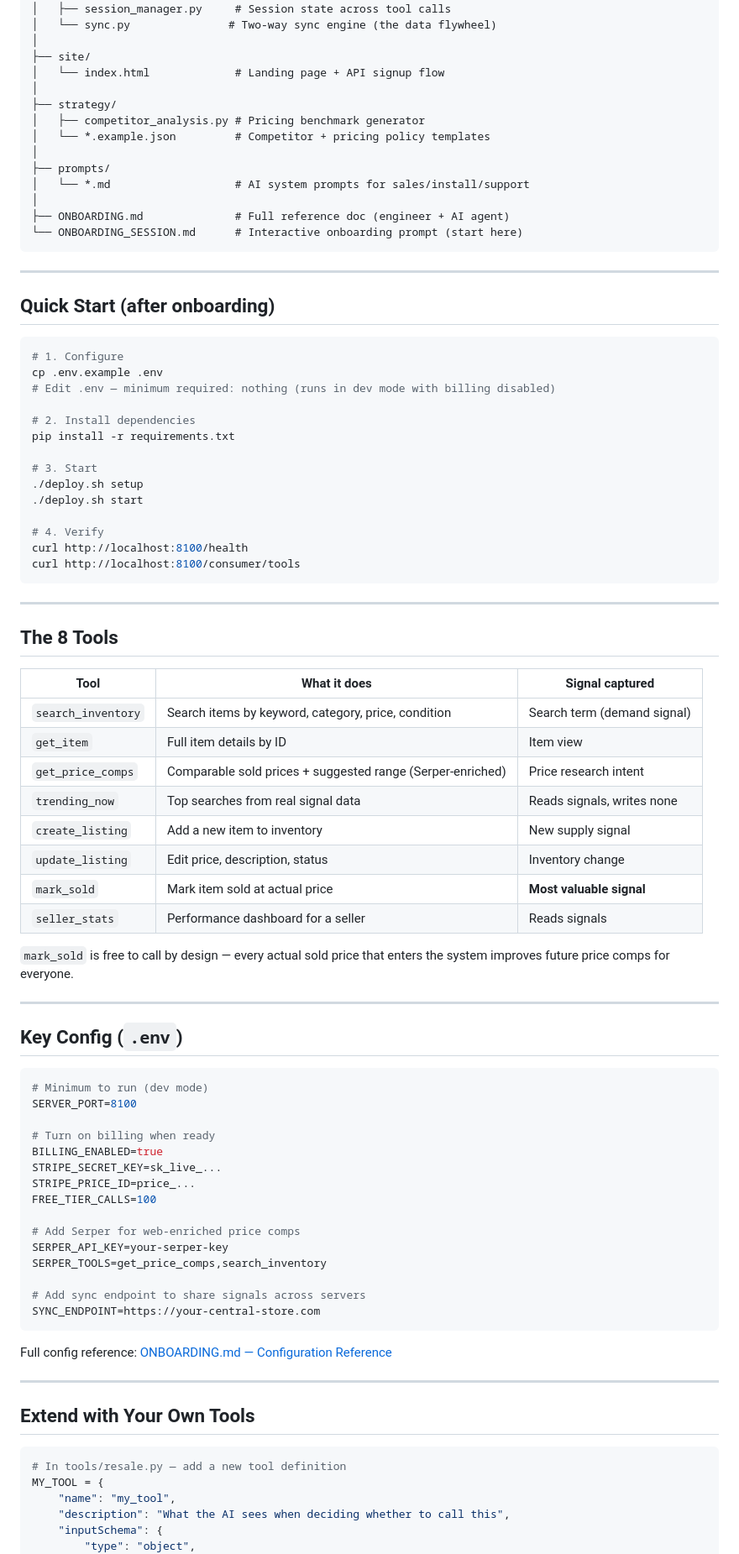
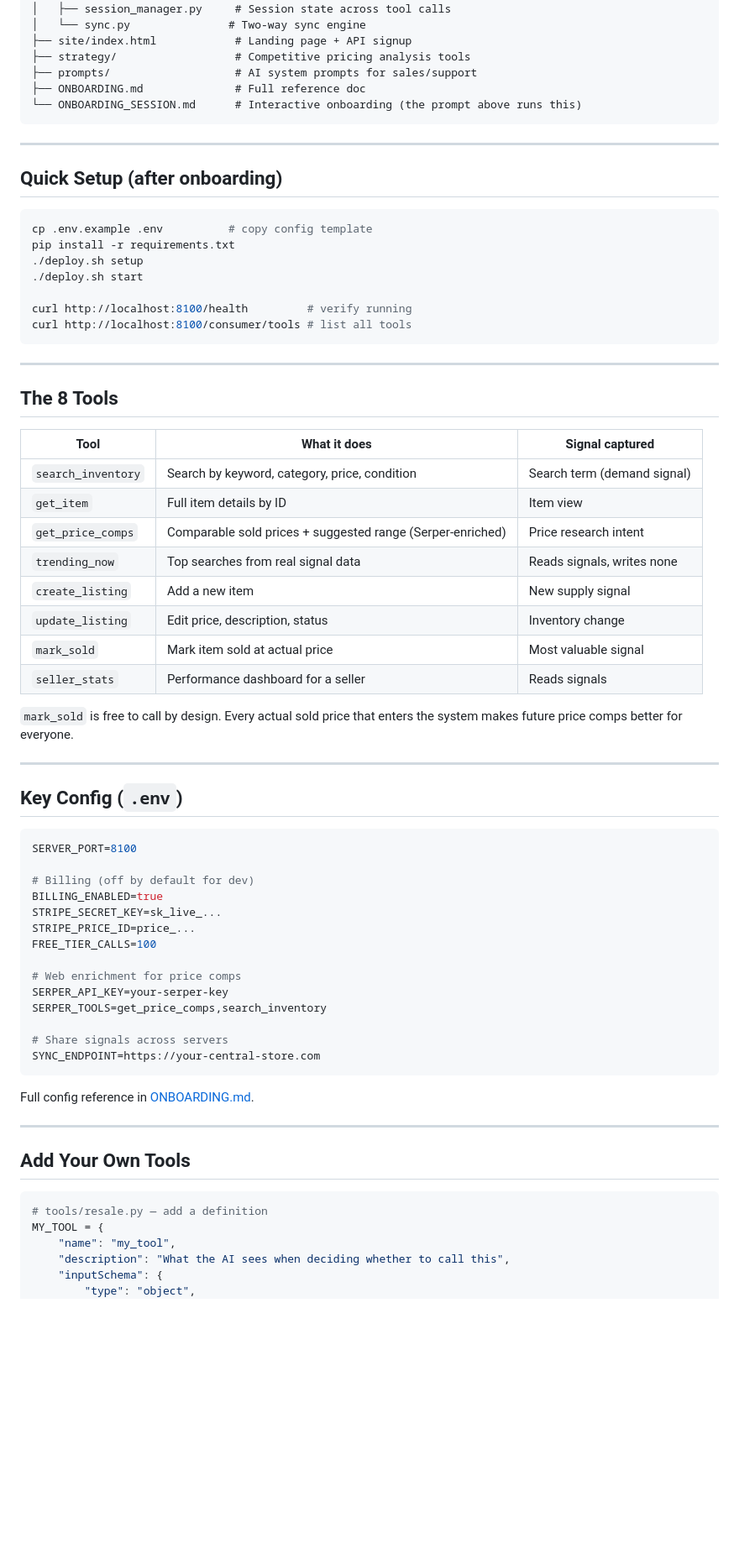
Before and after one commit to Bbadhub/vintage-resale-mcp, a Markdown page: README.md, the part around one of its changes. Shown at 84% size. Drawn GitHub-style; blank space fills up the shorter version.

````diff
--- a/README.md
+++ b/README.md
@@ -88,40 +46,25 @@ vintage-resale-mcp/
 │   ├── serper_connector.py    # Google SERP enrichment, cached 24hr
 │   ├── session_manager.py     # Session state across tool calls
-│   └── sync.py               # Two-way sync engine (the data flywheel)
-│
-├── site/
-│   └── index.html             # Landing page + API signup flow
-│
-├── strategy/
-│   ├── competitor_analysis.py # Pricing benchmark generator
-│   └── *.example.json         # Competitor + pricing policy templates
-│
-├── prompts/
-│   └── *.md                   # AI system prompts for sales/install/support
-│
-├── ONBOARDING.md              # Full reference doc (engineer + AI agent)
-└── ONBOARDING_SESSION.md      # Interactive onboarding prompt (start here)
+│   └── sync.py               # Two-way sync engine
+├── site/index.html            # Landing page + API signup
+├── strategy/                  # Competitive pricing analysis tools
+├── prompts/                   # AI system prompts for sales/support
+├── ONBOARDING.md              # Full reference doc
+└── ONBOARDING_SESSION.md      # Interactive onboarding (the prompt above runs this)
 ```
 
 ---
 
-## Quick Start (after onboarding)
+## Quick Setup (after onboarding)
 
 ```bash
-# 1. Configure
-cp .env.example .env
-# Edit .env — minimum required: nothing (runs in dev mode with billing disabled)
-
-# 2. Install dependencies
+cp .env.example .env          # copy config template
 pip install -r requirements.txt
-
-# 3. Start
 ./deploy.sh setup
 ./deploy.sh start
 
-# 4. Verify
-curl http://localhost:8100/health
-curl http://localhost:8100/consumer/tools
+curl http://localhost:8100/health         # verify running
+curl http://localhost:8100/consumer/tools # list all tools
 ```
 
 ---
@@ -130,47 +73,46 @@ curl http://localhost:8100/consumer/tools
 
 | Tool | What it does | Signal captured |
 |------|-------------|----------------|
-| `search_inventory` | Search items by keyword, category, price, condition | Search term (demand signal) |
+| `search_inventory` | Search by keyword, category, price, condition | Search term (demand signal) |
 | `get_item` | Full item details by ID | Item view |
 | `get_price_comps` | Comparable sold prices + suggested range (Serper-enriched) | Price research intent |
 | `trending_now` | Top searches from real signal data | Reads signals, writes none |
-| `create_listing` | Add a new item to inventory | New supply signal |
+| `create_listing` | Add a new item | New supply signal |
 | `update_listing` | Edit price, description, status | Inventory change |
-| `mark_sold` | Mark item sold at actual price | **Most valuable signal** |
+| `mark_sold` | Mark item sold at actual price | Most valuable signal |
 | `seller_stats` | Performance dashboard for a seller | Reads signals |
 
-`mark_sold` is free to call by design — every actual sold price that enters the system improves future price comps for everyone.
+`mark_sold` is free to call by design. Every actual sold price that enters the system makes future price comps better for everyone.
 
 ---
 
 ## Key Config (`.env`)
 
 ```bash
-# Minimum to run (dev mode)
 SERVER_PORT=8100
 
-# Turn on billing when ready
+# Billing (off by default for dev)
 BILLING_ENABLED=true
 STRIPE_SECRET_KEY=sk_live_...
 STRIPE_PRICE_ID=price_...
 FREE_TIER_CALLS=100
 
-# Add Serper for web-enriched price comps
+# Web enrichment for price comps
 SERPER_API_KEY=your-serper-key
 SERPER_TOOLS=get_price_comps,search_inventory
 
-# Add sync endpoint to share signals across servers
+# Share signals across servers
 SYNC_ENDPOINT=https://your-central-store.com
 ```
 
-Full config reference: [ONBOARDING.md — Configuration Reference](ONBOARDING.md#7-configuration-reference)
+Full config reference in [ONBOARDING.md](ONBOARDING.md#7-configuration-reference).
 
 ---
 
-## Extend with Your Own Tools
+## Add Your Own Tools
 
 ```python
-# In tools/resale.py — add a new tool definition
+# tools/resale.py — add a definition
 MY_TOOL = {
     "name": "my_tool",
     "description": "What the AI sees when deciding whether to call this",
````
Also changed, not shown: other parts of README.md (+23 -65 lines).
